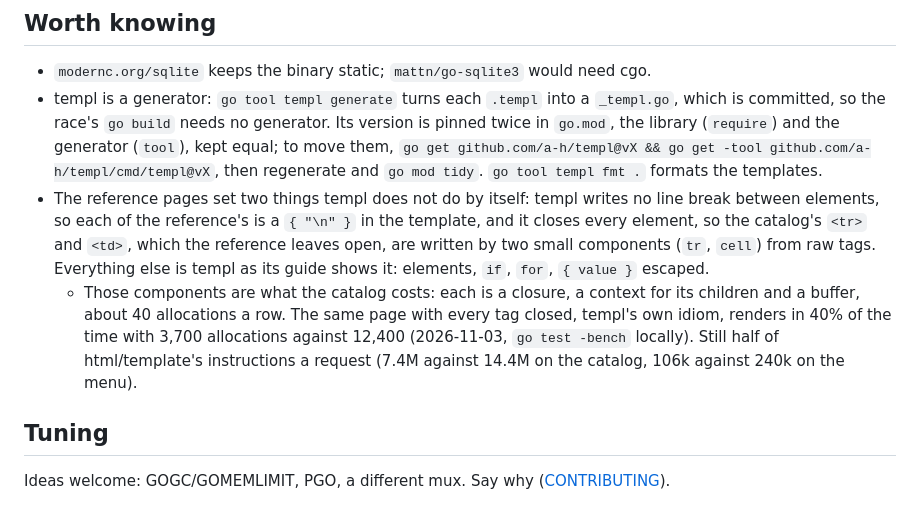
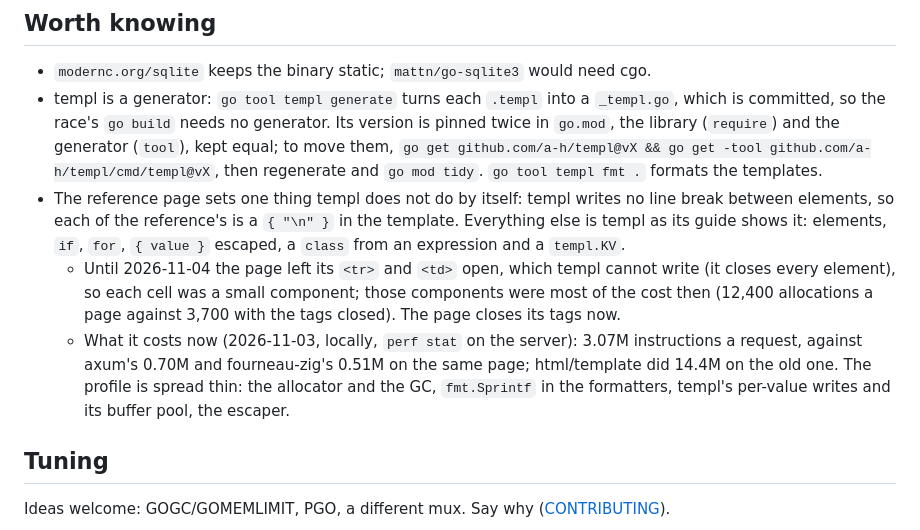
Before and after one commit to Eldhus/fourneau-dragrace, a Markdown page: competitors/go/README.md, the part around the change. Rendered like a GitHub page.

Commit message:
go README: the page's tags are closed now; what templ costs on it

```diff
--- a/competitors/go/README.md
+++ b/competitors/go/README.md
@@ -54,16 +54,18 @@ The baseline, as most teams would ship it: Go on its standard library. `net/http
   the library (`require`) and the generator (`tool`), kept equal; to move them,
   `go get github.com/a-h/templ@vX && go get -tool github.com/a-h/templ/cmd/templ@vX`, then
   regenerate and `go mod tidy`. `go tool templ fmt .` formats the templates.
-- The reference pages set two things templ does not do by itself: templ writes no line break
-  between elements, so each of the reference's is a `{ "\n" }` in the template, and it closes
-  every element, so the catalog's `<tr>` and `<td>`, which the reference leaves open, are written
-  by two small components (`tr`, `cell`) from raw tags. Everything else is templ as its guide
-  shows it: elements, `if`, `for`, `{ value }` escaped.
-    - Those components are what the catalog costs: each is a closure, a context for its children
-      and a buffer, about 40 allocations a row. The same page with every tag closed, templ's own
-      idiom, renders in 40% of the time with 3,700 allocations against 12,400 (2026-11-03,
-      `go test -bench` locally). Still half of html/template's instructions a request (7.4M
-      against 14.4M on the catalog, 106k against 240k on the menu).
+- The reference page sets one thing templ does not do by itself: templ writes no line break
+  between elements, so each of the reference's is a `{ "\n" }` in the template. Everything else
+  is templ as its guide shows it: elements, `if`, `for`, `{ value }` escaped, a `class` from an
+  expression and a `templ.KV`.
+    - Until 2026-11-04 the page left its `<tr>` and `<td>` open, which templ cannot write (it
+      closes every element), so each cell was a small component; those components were most of
+      the cost then (12,400 allocations a page against 3,700 with the tags closed). The page
+      closes its tags now.
+    - What it costs now (2026-11-03, locally, `perf stat` on the server): 3.07M instructions a
+      request, against axum's 0.70M and fourneau-zig's 0.51M on the same page; html/template did
+      14.4M on the old one. The profile is spread thin: the allocator and the GC, `fmt.Sprintf`
+      in the formatters, templ's per-value writes and its buffer pool, the escaper.
 
 
 ## Tuning
```
